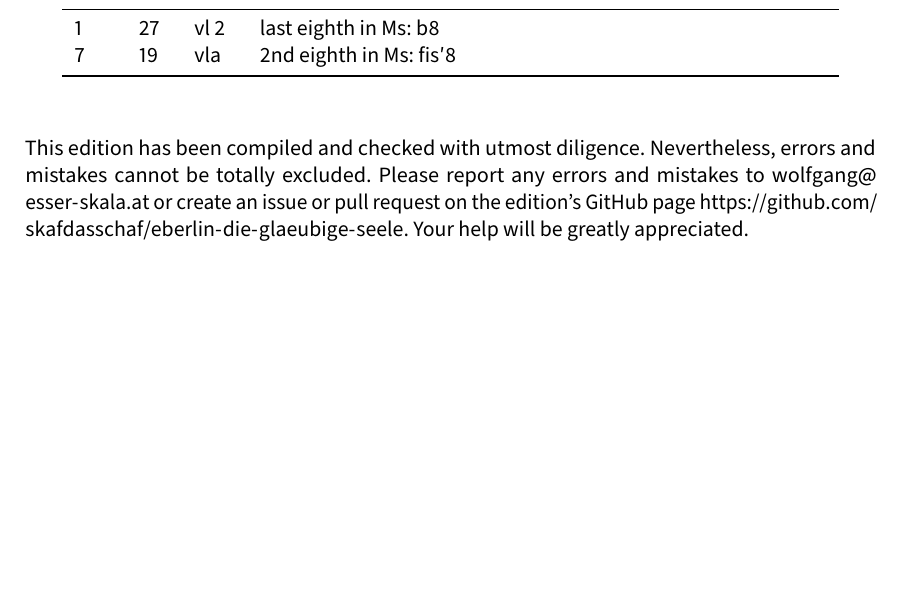
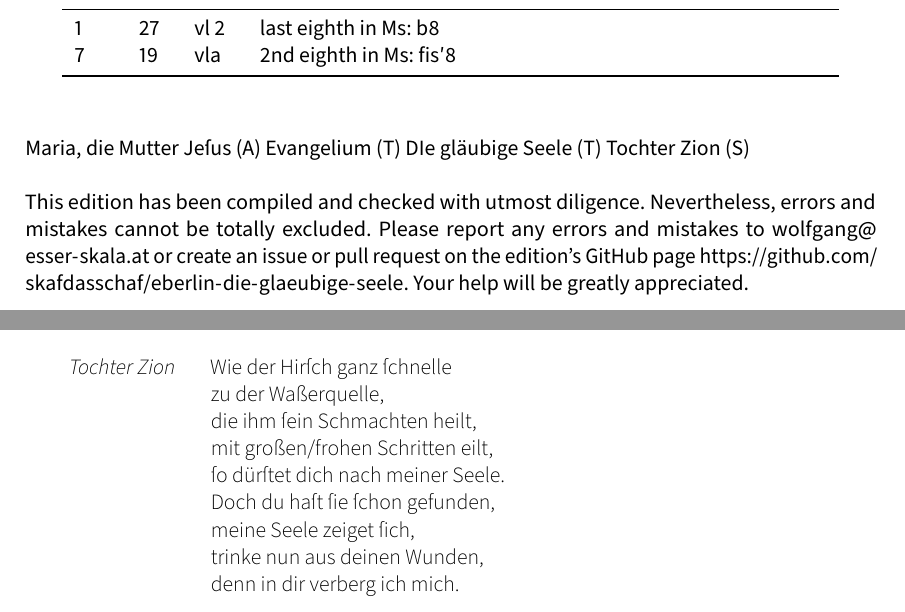
Before and after one commit to edition-esser-skala/eberlin-die-glaeubige-seele, a LaTeX document (front_matter/critical_report.tex): part of page 3 of 8 before the commit and two parts of pages 3 and 7 of 8 after it, the two joined at a grey line, cut so that both start at the same text, the shorter picture padded with empty space. Compiled offline with LuaLaTeX; a missing font is replaced by an installed copy or a similar font.

Commit message:
wie der hirsch

```diff
--- a/front_matter/critical_report.tex
+++ b/front_matter/critical_report.tex
@@ -268,6 +268,11 @@ In general, this edition closely follows the manuscript. Any changes that were i
 
 %Bass figures appear in the following movements (bars in parentheses):. The remaining bass figures were added by the editor.
 
+Maria, die Mutter Jeſus (A)
+Evangelium (T)
+DIe gläubige Seele (T)
+Tochter Zion (S)
+
 This edition has been compiled and checked with utmost diligence. Nevertheless, errors and mistakes cannot be totally excluded. Please report any errors and mistakes to \url{wolfgang@esser-skala.at} or create an issue or pull request on the edition’s GitHub page \url{https://github.com/skafdasschaf/eberlin-die-glaeubige-seele}. Your help will be greatly appreciated.
 
 \bigskip
@@ -407,6 +412,21 @@ Wolfgang Esser-Skala}
 	Dann ſaget er: Mich dürſtet.
 \end{description}
 
+\lyrefsection{wiederhirsch}
+
+\begin{description}
+	\item[Tochter Zion]
+	Wie der Hirſch ganz ſchnelle\\
+	zu der Waßerquelle,\\
+	die ihm ſein Schmachten heilt,\\
+	mit großen/frohen Schritten eilt,\\
+	ſo dürſtet dich nach meiner Seele.\\
+	Doch du haſt ſie ſchon gefunden,\\
+	meine Seele zeiget ſich,\\
+	trinke nun aus deinen Wunden,\\
+	denn in dir verberg ich mich.
+\end{description}
+
 \cleardoublepage
 \fi
 
```
Also changed, not shown: front_matter/critical_report.tex (2 more changed lines), 12 other files.
